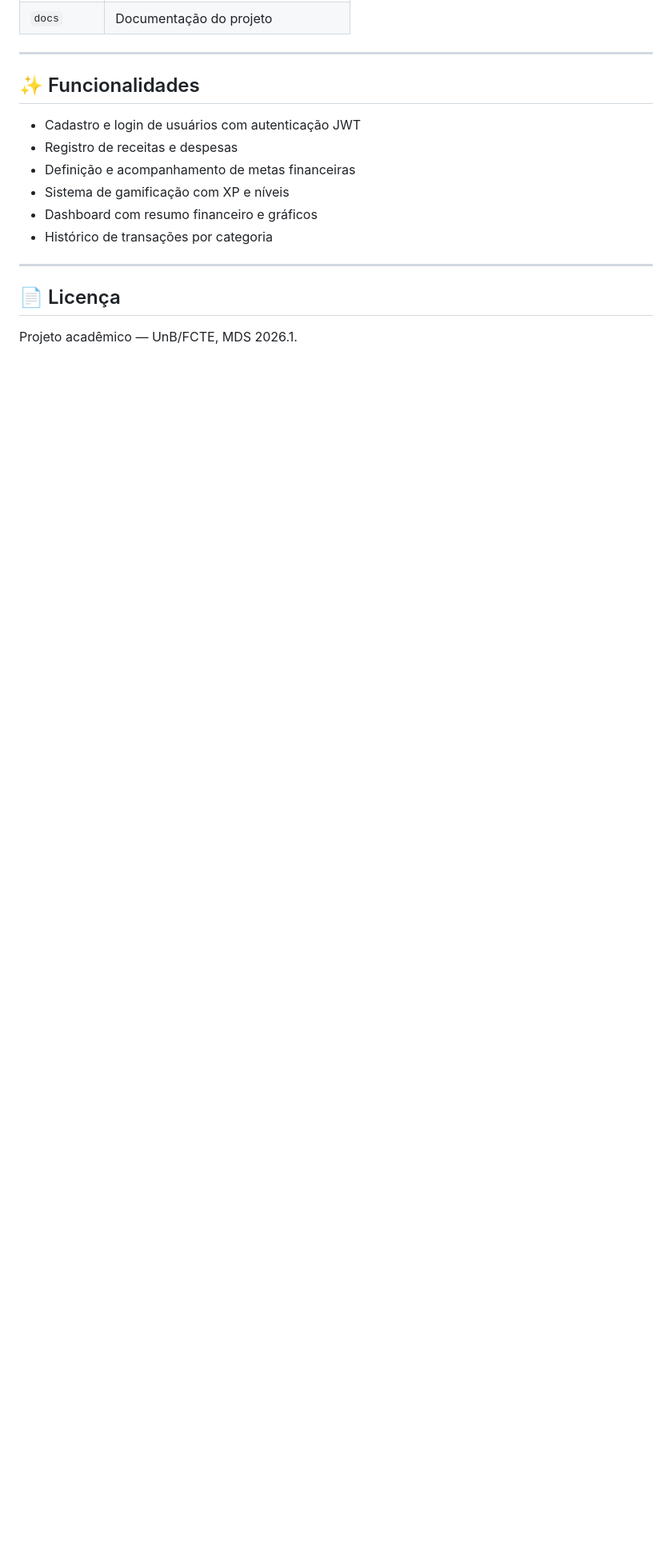
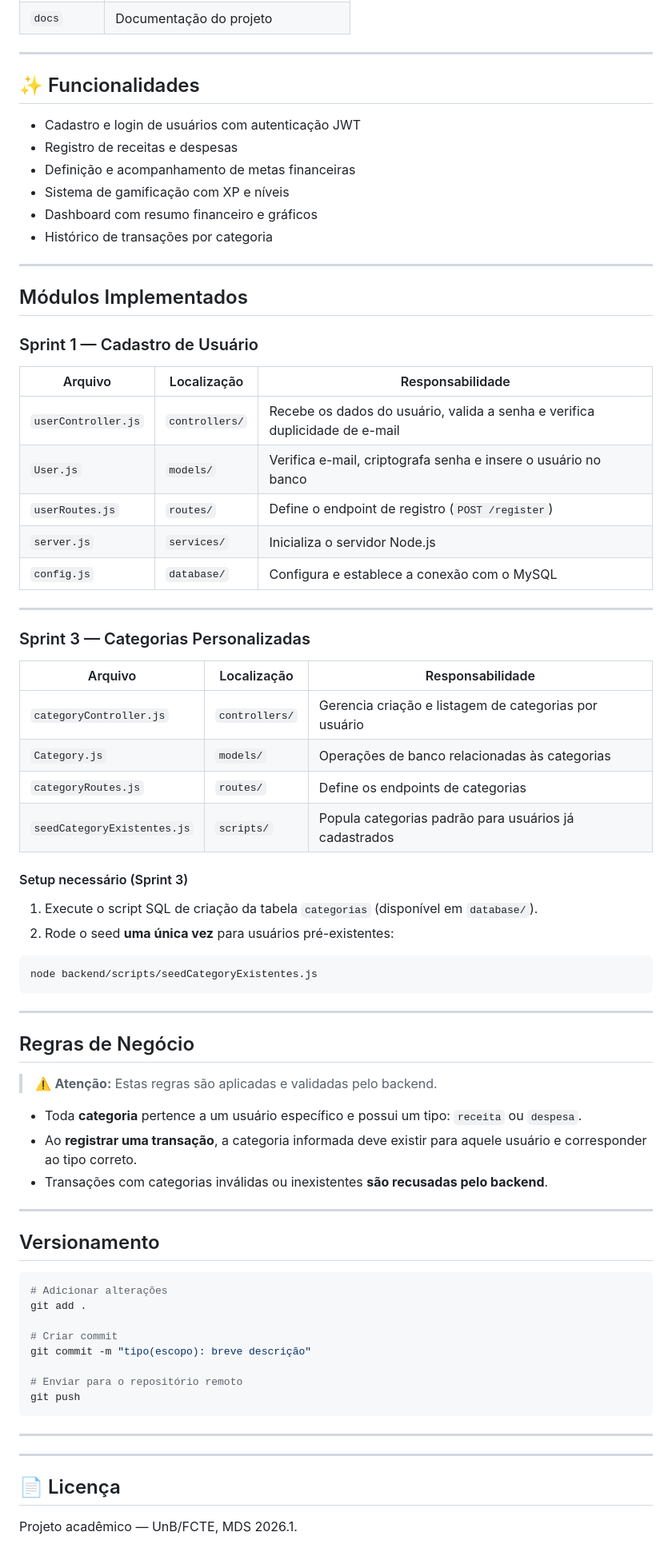
Before and after one commit to FGA0138-MDS-Ajax/2026.1-Brooks, a Markdown page: README.md, the part around one of its changes. Shown at 80% size. GitHub-like rendering; blank space fills up the shorter version.

Commit message:
docs(readme):Update md

````diff
--- a/README.md
+++ b/README.md
@@ -189,6 +208,64 @@ Acesse a aplicação em: [http://localhost:3000](http://localhost:3000)
 
 ---
 
+## Módulos Implementados
+
+### Sprint 1 — Cadastro de Usuário
+
+| Arquivo | Localização | Responsabilidade |
+|---------|-------------|------------------|
+| `userController.js` | `controllers/` | Recebe os dados do usuário, valida a senha e verifica duplicidade de e-mail |
+| `User.js` | `models/` | Verifica e-mail, criptografa senha e insere o usuário no banco |
+| `userRoutes.js` | `routes/` | Define o endpoint de registro (`POST /register`) |
+| `server.js` | `services/` | Inicializa o servidor Node.js |
+| `config.js` | `database/` | Configura e establece a conexão com o MySQL |
+
+---
+
+### Sprint 3 — Categorias Personalizadas
+
+| Arquivo | Localização | Responsabilidade |
+|---------|-------------|------------------|
+| `categoryController.js` | `controllers/` | Gerencia criação e listagem de categorias por usuário |
+| `Category.js` | `models/` | Operações de banco relacionadas às categorias |
+| `categoryRoutes.js` | `routes/` | Define os endpoints de categorias |
+| `seedCategoryExistentes.js` | `scripts/` | Popula categorias padrão para usuários já cadastrados |
+
+#### Setup necessário (Sprint 3)
+
+1. Execute o script SQL de criação da tabela `categorias` (disponível em `database/`).
+2. Rode o seed **uma única vez** para usuários pré-existentes:
+
+```bash
+node backend/scripts/seedCategoryExistentes.js
+```
+
+---
+
+## Regras de Negócio
+
+> ⚠️ **Atenção:** Estas regras são aplicadas e validadas pelo backend.
+
+- Toda **categoria** pertence a um usuário específico e possui um tipo: `receita` ou `despesa`.
+- Ao **registrar uma transação**, a categoria informada deve existir para aquele usuário e corresponder ao tipo correto.
+- Transações com categorias inválidas ou inexistentes **são recusadas pelo backend**.
+
+---
+## Versionamento
+
+```bash
+# Adicionar alterações
+git add .
+
+# Criar commit
+git commit -m "tipo(escopo): breve descrição"
+
+# Enviar para o repositório remoto
+git push
+```
+
+---
+---
 ## 📄 Licença
 
 Projeto acadêmico — UnB/FCTE, MDS 2026.1.
````
Also changed, not shown: other parts of README.md (+23 -4 lines).
